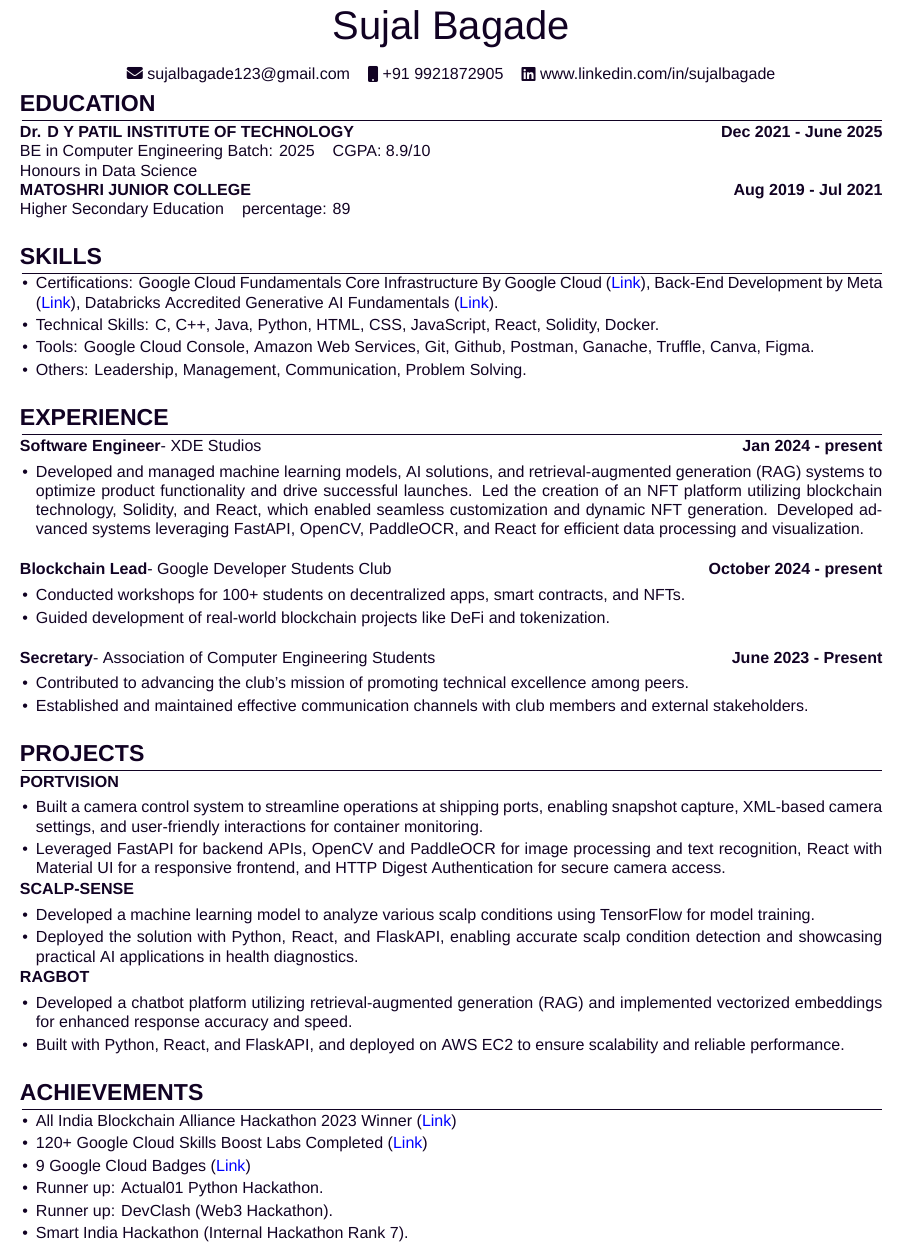
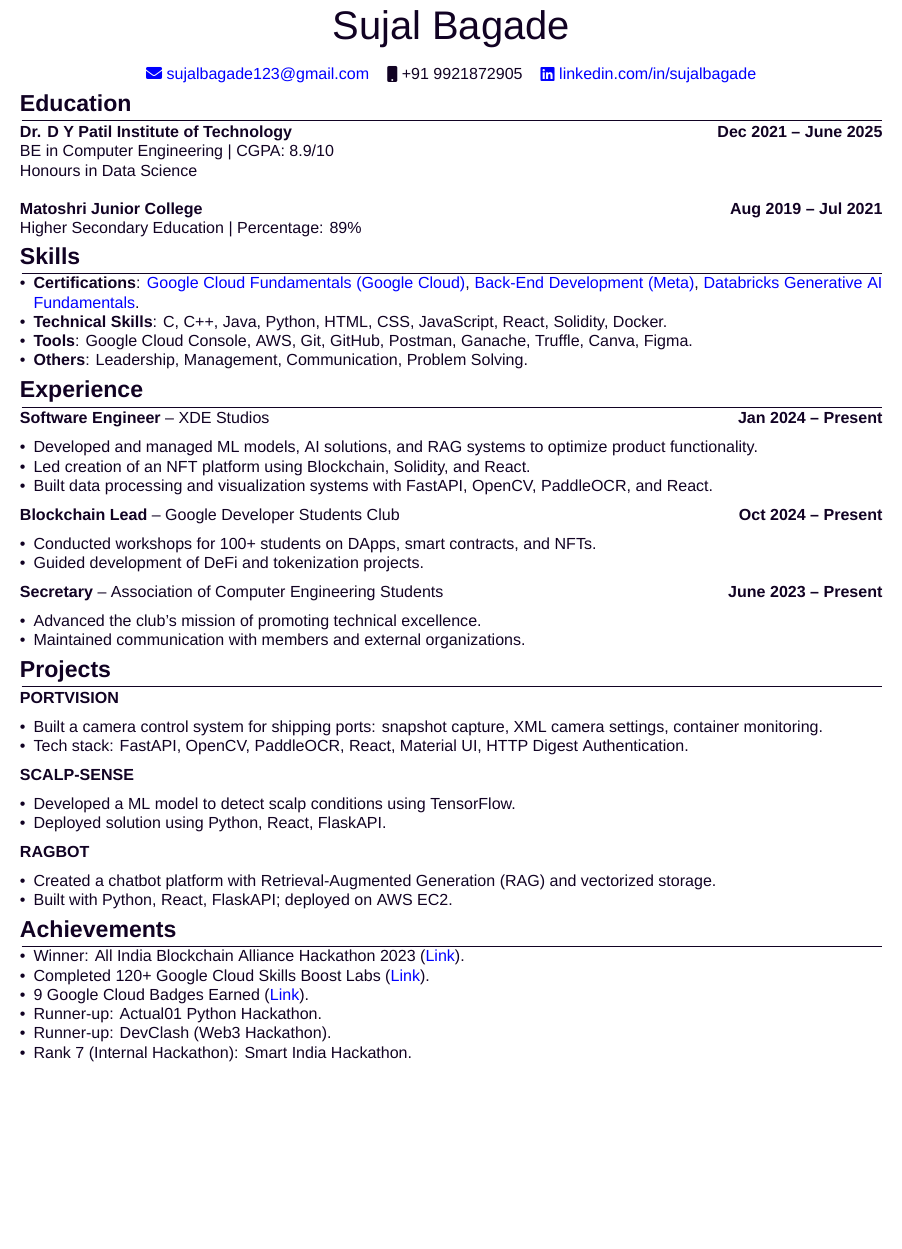
Before and after one commit to SujalBagade/autoCV, a LaTeX CV (cv.tex): part of the page, cut so that both start at the same text, the shorter picture padded with empty space. Compiled offline with XeLaTeX; a missing font is replaced by an installed copy or a similar font.

Commit message:
Update cv.tex

```diff
--- a/cv.tex
+++ b/cv.tex
@@ -1,6 +1,6 @@
+\documentclass[a4paper,10pt]{article}
 
-\documentclass[a4paper,8pt]{article}
-
+% Packages
 \usepackage{parskip}
 \usepackage{hologo}
 \usepackage{fontspec}
@@ -69,123 +42,101 @@
 \pagestyle{empty}
 
-\begin{tabularx}{\linewidth}{@{} C @{}}
+% Name and Contact
+\begin{tabularx}{\linewidth}{@{}C@{}}
 \Huge{Sujal Bagade} \\[6pt]
 \end{tabularx}
 
-\begin{tabularx}{\linewidth}{@{} C @{} C @{} C}
-{{\raisebox{-0.05\height}{\faEnvelope} sujalbagade123@gmail.com}}  \hspace{0.2cm}
-{{\raisebox{-0.05\height}{\faMobile} +91 9921872905}} \hspace{0.2cm}
-{{{\raisebox{-0.05\height}{\faLinkedin} www.linkedin.com/in/sujalbagade
-}}}
+\begin{tabularx}{\linewidth}{@{}C@{}C@{}C@{}}
+\href{mailto:sujalbagade123@gmail.com}{\raisebox{-0.05\height}{\faEnvelope} sujalbagade123@gmail.com} \hspace{0.2cm}
+\raisebox{-0.05\height}{\faMobile} +91 9921872905 \hspace{0.2cm}
+\href{https://www.linkedin.com/in/sujalbagade}{\raisebox{-0.05\height}{\faLinkedin} linkedin.com/in/sujalbagade}
 \end{tabularx}
 
-%EDUCATION
-\section{\textbf{EDUCATION}}
-\begin{tabularx}{\linewidth}{@{} X r @{}}
-    \textbf{Dr. D Y PATIL INSTITUTE OF TECHNOLOGY} & \textbf{Dec 2021 - June 2025} \\
-    BE in Computer Engineering  Batch: 2025 \hspace{0.2cm} CGPA: 8.9/10 \\
-    Honours in Data Science\\
-    \textbf{MATOSHRI JUNIOR COLLEGE} & \textbf{Aug 2019 - Jul 2021} \\
-    Higher Secondary Education \hspace{0.2cm}  percentage: 89 \\
-    \\
+% Education
+\section{\textbf{Education}}
+\begin{tabularx}{\linewidth}{@{}X r@{}}
+\textbf{Dr. D Y Patil Institute of Technology} & \textbf{Dec 2021 -- June 2025} \\
+BE in Computer Engineering | CGPA: 8.9/10 \\
+Honours in Data Science \\
+\\
+\textbf{Matoshri Junior College} & \textbf{Aug 2019 -- Jul 2021} \\
+Higher Secondary Education | Percentage: 89\% \\
 \end{tabularx}
 
-%SKILLS
-\section{\textbf{SKILLS}}
-\begin{minipage}[t]{\linewidth}
-    \begin{itemize}[nosep,after=\strut, leftmargin=1em, itemsep=2pt]
-        \item Certifications:
-        Google Cloud Fundamentals Core Infrastructure By Google Cloud (\href{https://www.coursera.org/account/accomplishments/verify/FV8DSDL7DVVZ?utm_source=link&utm_medium=certificate&utm_content=cert_image&utm_campaign=sharing_cta&utm_product=course}{Link}),
-        Back-End Development by Meta (\href{https://www.coursera.org/account/accomplishments/verify/9S7N4TJ68C98?utm_source=link&utm_medium=certificate&utm_content=cert_image&utm_campaign=sharing_cta&utm_product=course}{Link}),
-        Databricks Accredited Generative AI Fundamentals (\href{https://credentials.databricks.com/c4992167-4627-41fd-998f-1a64555d43ff#acc.gc3NZh2P}{Link}).
-        \item Technical Skills: C, C++, Java, Python, HTML, CSS, JavaScript, React, Solidity, Docker.
-        \item Tools: Google Cloud Console, Amazon Web Services, Git, Github, Postman, Ganache, Truffle, Canva, Figma.
-        \item Others: Leadership, Management, Communication, Problem Solving.
-        \\
-    \end{itemize}
-\end{minipage}
+% Skills
+\section{\textbf{Skills}}
+\begin{itemize}[nosep,leftmargin=*]
+    \item \textbf{Certifications}:
+    \href{https://www.coursera.org/account/accomplishments/verify/FV8DSDL7DVVZ}{Google Cloud Fundamentals (Google Cloud)},
+    \href{https://www.coursera.org/account/accomplishments/verify/9S7N4TJ68C98}{Back-End Development (Meta)},
+    \href{https://credentials.databricks.com/c4992167-4627-41fd-998f-1a64555d43ff#acc.gc3NZh2P}{Databricks Generative AI Fundamentals}.
+    \item \textbf{Technical Skills}: C, C++, Java, Python, HTML, CSS, JavaScript, React, Solidity, Docker.
+    \item \textbf{Tools}: Google Cloud Console, AWS, Git, GitHub, Postman, Ganache, Truffle, Canva, Figma.
+    \item \textbf{Others}: Leadership, Management, Communication, Problem Solving.
+\end{itemize}
 
+% Experience
+\section{\textbf{Experience}}
+\begin{tabularx}{\linewidth}{@{}X r@{}}
+\textbf{Software Engineer} -- XDE Studios & \textbf{Jan 2024 -- Present} \\
+\end{tabularx}
+\begin{itemize}[nosep,leftmargin=*]
+    \item Developed and managed ML models, AI solutions, and RAG systems to optimize product functionality.
+    \item Led creation of an NFT platform using Blockchain, Solidity, and React.
+    \item Built data processing and visualization systems with FastAPI, OpenCV, PaddleOCR, and React.
+\end{itemize}
 
+\begin{tabularx}{\linewidth}{@{}X r@{}}
+\textbf{Blockchain Lead} -- Google Developer Students Club & \textbf{Oct 2024 -- Present} \\
+\end{tabularx}
+\begin{itemize}[nosep,leftmargin=*]
+    \item Conducted workshops for 100+ students on DApps, smart contracts, and NFTs.
+    \item Guided development of DeFi and tokenization projects.
+\end{itemize}
 
+\begin{tabularx}{\linewidth}{@{}X r@{}}
+\textbf{Secretary} -- Association of Computer Engineering Students & \textbf{June 2023 -- Present} \\
+\end{tabularx}
+\begin{itemize}[nosep,leftmargin=*]
+    \item Advanced the club's mission of promoting technical excellence.
+    \item Maintained communication with members and external organizations.
+\end{itemize}
 
-%EXPERIENCE
-\section{\textbf{EXPERIENCE}}
-\begin{tabularx}{\linewidth}{ @{}l r@{} }
-\textbf{Software Engineer}- XDE Studios \hfill \textbf{Jan 2024 - present} \\[4pt]
-\begin{minipage}[t]{\linewidth}
-    \begin{itemize}[nosep,after=\strut, leftmargin=1em, itemsep=2pt]
-        \item Developed and managed machine learning models, AI solutions, and retrieval-augmented generation (RAG) systems to optimize product functionality and drive successful launches. Led the creation of an NFT platform utilizing blockchain technology, Solidity, and React, which enabled seamless customization and dynamic NFT generation. Developed advanced systems leveraging FastAPI, OpenCV, PaddleOCR, and React for efficient data processing and visualization.
-        \\
-    \end{itemize}
-\end{minipage}
+% Projects
+\section{\textbf{Projects}}
+\begin{tabularx}{\linewidth}{@{}X@{}}
+\textbf{PORTVISION} \\
 \end{tabularx}
-\begin{tabularx}{\linewidth}{ @{}l r@{} }
-\textbf{Blockchain Lead}- Google Developer Students Club \hfill \textbf{October 2024 - present} \\[4pt]
-\begin{minipage}[t]{\linewidth}
-    \begin{itemize}[nosep,after=\strut, leftmargin=1em, itemsep=2pt]
-        \item Conducted workshops for 100+ students on decentralized apps, smart contracts, and NFTs.
-        \item Guided development of real-world blockchain projects like DeFi and tokenization.
-        \\
-    \end{itemize}
-\end{minipage}
+\begin{itemize}[nosep,leftmargin=*]
+    \item Built a camera control system for shipping ports: snapshot capture, XML camera settings, container monitoring.
+    \item Tech stack: FastAPI, OpenCV, PaddleOCR, React, Material UI, HTTP Digest Authentication.
+\end{itemize}
+
+\begin{tabularx}{\linewidth}{@{}X@{}}
+\textbf{SCALP-SENSE} \\
 \end{tabularx}
-\begin{tabularx}{\linewidth}{ @{}l r@{} }
-\textbf{Secretary}- Association of Computer Engineering Students \hfill \textbf{June 2023 - Present} \\[4pt]
-\begin{minipage}[t]{\linewidth}
-    \begin{itemize}[nosep,after=\strut, leftmargin=1em, itemsep=2pt]
-        \item Contributed to advancing the club's mission of promoting technical excellence among peers.
-        \item Established and maintained effective communication channels with club members and external stakeholders.
+\begin{itemize}[nosep,leftmargin=*]
+    \item Developed a ML model to detect scalp conditions using TensorFlow.
+    \item Deployed solution using Python, React, FlaskAPI.
+\end{itemize}
 
-    \end{itemize}
-\end{minipage}
+\begin{tabularx}{\linewidth}{@{}X@{}}
+\textbf{RAGBOT} \\
 \end{tabularx}
+\begin{itemize}[nosep,leftmargin=*]
+    \item Created a chatbot platform with Retrieval-Augmented Generation (RAG) and vectorized storage.
+    \item Built with Python, React, FlaskAPI; deployed on AWS EC2.
+\end{itemize}
 
-
-
-% ACADEMIC PROJECTS
-\section{\textbf{PROJECTS}}
-\begin{tabularx}{\linewidth}{ @{}l r@{} }
-\textbf{{PORTVISION}} \\[4pt]
-\begin{minipage}[t]{\linewidth}
-    \begin{itemize}[nosep,after=\strut, leftmargin=1em, itemsep=2pt]
-        \item Built a camera control system to streamline operations at shipping ports, enabling snapshot capture, XML-based camera settings, and user-friendly interactions for container monitoring.
-        \item Leveraged FastAPI for backend APIs, OpenCV and PaddleOCR for image processing and text recognition, React with Material UI for a responsive frontend, and HTTP Digest Authentication for secure camera access.
-    \end{itemize}
-\end{minipage}
-\end{tabularx}
-\begin{tabularx}{\linewidth}{ @{}l r@{} }
-\textbf{{SCALP-SENSE}} \\[4pt]
-\begin{minipage}[t]{\linewidth}
-    \begin{itemize}[nosep,after=\strut, leftmargin=1em, itemsep=2pt]
-        \item Developed a machine learning model to analyze various scalp conditions using TensorFlow for model training.
-        \item Deployed the solution with Python, React, and FlaskAPI, enabling accurate scalp condition detection and showcasing practical AI applications in health diagnostics.
-    \end{itemize}
-\end{minipage}
-\end{tabularx}
-\begin{tabularx}{\linewidth}{ @{}l r@{} }
-\textbf{{RAGBOT}} \\[4pt]
-\begin{minipage}[t]{\linewidth}
-    \begin{itemize}[nosep,after=\strut, leftmargin=1em, itemsep=2pt]
-        \item Developed a chatbot platform utilizing retrieval-augmented generation (RAG) and implemented vectorized embeddings for enhanced response accuracy and speed.
-        \item Built with Python, React, and FlaskAPI, and deployed on AWS EC2 to ensure scalability and reliable performance.
-\\
-    \end{itemize}
-\end{minipage}
-\end{tabularx}
-% ACHIEVEMENTS
-\section{\textbf{ACHIEVEMENTS}}
-\begin{tabularx}{\linewidth}{ @{}l r@{} }
-\begin{minipage}[t]{\linewidth}
-    \begin{itemize}[nosep,after=\strut, leftmargin=1em, itemsep=2pt]
-        \item All India Blockchain Alliance Hackathon 2023 Winner (\href{https://drive.google.com/file/d/1Z7MJC7KW8R31a5CgrEwE7D2boVf6nebi/view}{Link})
-        \item 120+ Google Cloud Skills Boost Labs Completed (\href{https://www.cloudskillsboost.google/public_profiles/092c7019-a54d-4eb6-9c63-cc42c4bc8909}{Link})
-        \item 9 Google Cloud Badges (\href{https://www.cloudskillsboost.google/public_profiles/092c7019-a54d-4eb6-9c63-cc42c4bc8909}{Link})
-        \item Runner up: Actual01 Python Hackathon.
-        \item Runner up: DevClash (Web3 Hackathon).
-        \item Smart India Hackathon (Internal Hackathon Rank 7).
-    \end{itemize}
-\end{minipage}
-\end{tabularx}
-
+% Achievements
+\section{\textbf{Achievements}}
+\begin{itemize}[nosep,leftmargin=*]
+    \item Winner: All India Blockchain Alliance Hackathon 2023 (\href{https://drive.google.com/file/d/1Z7MJC7KW8R31a5CgrEwE7D2boVf6nebi/view}{Link}).
+    \item Completed 120+ Google Cloud Skills Boost Labs (\href{https://www.cloudskillsboost.google/public_profiles/092c7019-a54d-4eb6-9c63-cc42c4bc8909}{Link}).
+    \item 9 Google Cloud Badges Earned (\href{https://www.cloudskillsboost.google/public_profiles/092c7019-a54d-4eb6-9c63-cc42c4bc8909}{Link}).
+    \item Runner-up: Actual01 Python Hackathon.
+    \item Runner-up: DevClash (Web3 Hackathon).
+    \item Rank 7 (Internal Hackathon): Smart India Hackathon.
+\end{itemize}
 
 \end{document}
```
Also changed, not shown: cv.tex (57 more changed lines).
